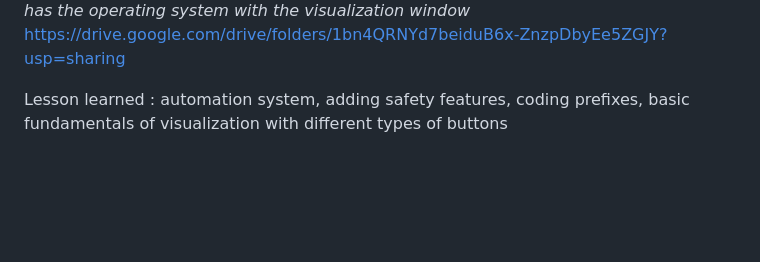
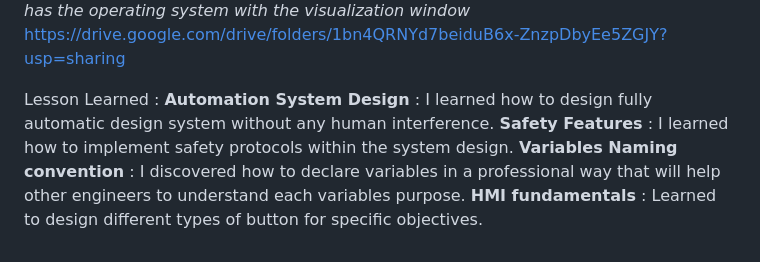
Before and after one commit to hamzammw2005-dotcom/Industrial_portfolio, a Markdown page: README.md, the part around one of its changes. GitHub-like rendering; blank space fills up the shorter version.

```diff
--- a/README.md
+++ b/README.md
@@ -180,4 +180,8 @@ TMR_                     |    Timer        |       All blocks that relates with
 *As you can see that is the visualization of m the project, and below is a drive link that has the operating system with the visualization window*
 https://drive.google.com/drive/folders/1bn4QRNYd7beiduB6x-ZnzpDbyEe5ZGJY?usp=sharing
 
-Lesson learned : automation system, adding safety features, coding prefixes, basic fundamentals of visualization with different types of buttons
+Lesson Learned :
+**Automation System Design** : I learned how to design fully automatic design system without any human interference.
+**Safety Features** : I learned how to implement safety protocols within the system design.
+**Variables Naming convention** : I discovered how to declare variables in a professional way that will help other engineers to understand each variables purpose.
+**HMI fundamentals** : Learned to design different types of button for specific objectives.
```
Also changed, not shown: other parts of README.md (+9 -9 lines).
